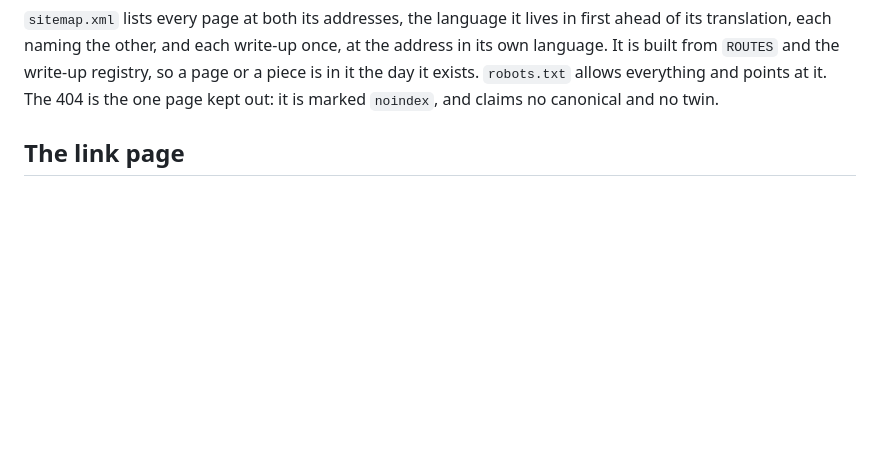
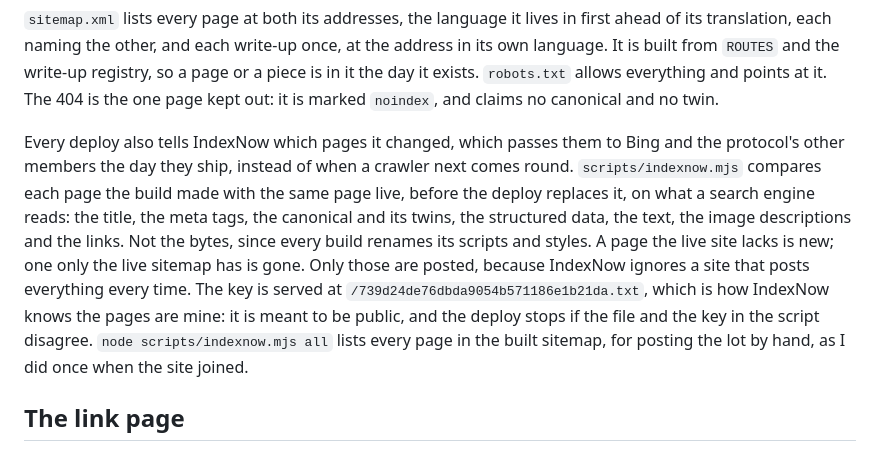
Before and after one commit to alexdanieldm/alexdanieldm.github.io, a Markdown page: README.md, the part around the change. Rendered like a GitHub page; blank space fills up the shorter version.

Commit message:
docs(readme): write down how a deploy tells IndexNow what changed
The search section covered the sitemap and robots.txt but not the step
that now posts a deploy's changed pages to IndexNow. It says how a
change is worked out, why only those are posted, and why the key file
is public.

```diff
--- a/README.md
+++ b/README.md
@@ -186,6 +186,21 @@ at the address in its own language. It is built from `ROUTES` and the write-up
 registry, so a page or a piece is in it the day it exists. `robots.txt` allows
 everything and points at it. The 404 is the one page kept out: it is marked
 `noindex`, and claims no canonical and no twin.
+
+Every deploy also tells IndexNow which pages it changed, which passes them to
+Bing and the protocol's other members the day they ship, instead of when a
+crawler next comes round. `scripts/indexnow.mjs` compares each page the build
+made with the same page live, before the deploy replaces it, on what a search
+engine reads: the title, the meta tags, the canonical and its twins, the
+structured data, the text, the image descriptions and the links. Not the
+bytes, since every build renames its scripts and styles. A page the live site
+lacks is new; one only the live sitemap has is gone. Only those are posted,
+because IndexNow ignores a site that posts everything every time. The key is
+served at `/739d24de76dbda9054b571186e1b21da.txt`, which is how IndexNow knows
+the pages are mine: it is meant to be public, and the deploy stops if the file
+and the key in the script disagree. `node scripts/indexnow.mjs all` lists
+every page in the built sitemap, for posting the lot by hand, as I did once
+when the site joined.
 
 ## The link page
 
```
